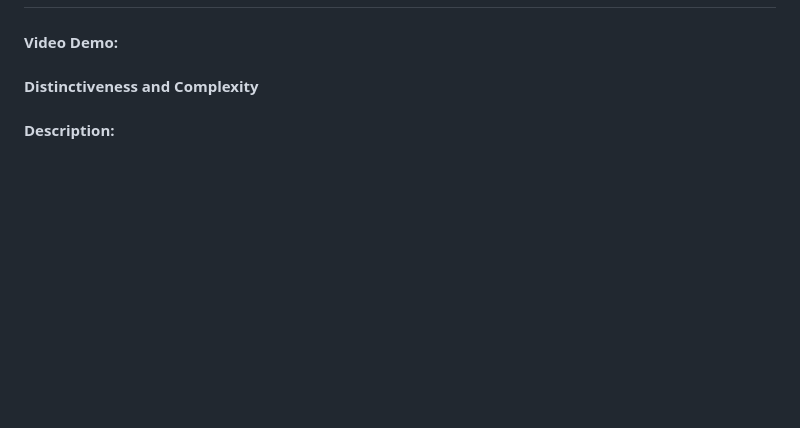
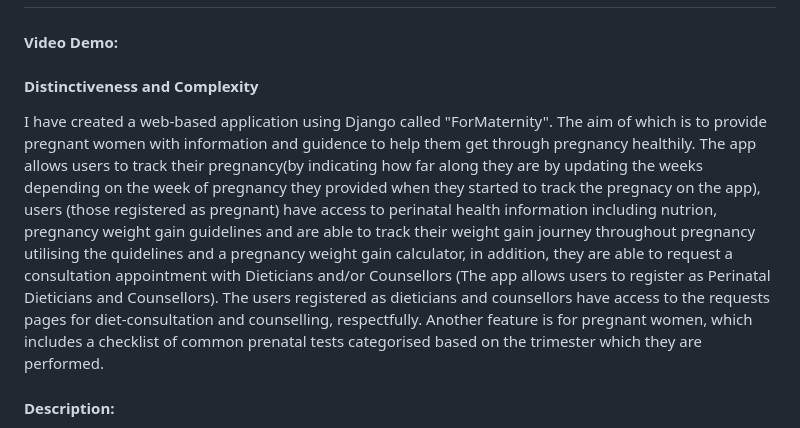
Before and after one commit to Nthabiseng551/CS50-s-projects, a Markdown page: capstone/README.md, the part around the change printed below. GitHub-like rendering; blank space fills up the shorter version.

```diff
--- a/capstone/README.md
+++ b/capstone/README.md
@@ -1,4 +1,5 @@
 # For Maternity
 #### Video Demo: <URL>
 #### Distinctiveness and Complexity
+I have created a web-based application using Django called "ForMaternity". The aim of which is to provide pregnant women with information and guidence to help them get through pregnancy healthily. The app allows users to track their pregnancy(by indicating how far along they are by updating the weeks depending on the week of pregnancy they provided when they started to track the pregnacy on the app), users (those registered as pregnant) have access to perinatal health information including nutrion, pregnancy weight gain guidelines and are able to track their weight gain journey throughout pregnancy utilising the quidelines and a pregnancy weight gain calculator, in addition, they are able to request a consultation appointment with Dieticians and/or Counsellors (The app allows users to register as Perinatal Dieticians and Counsellors). The users registered as dieticians and counsellors have access to the requests pages for diet-consultation and counselling, respectfully. Another feature is for pregnant women, which includes a checklist of common prenatal tests categorised based on the trimester which they are performed.
 #### Description:
```
Also changed, not shown: other parts of capstone/README.md (+1 -1 lines).
